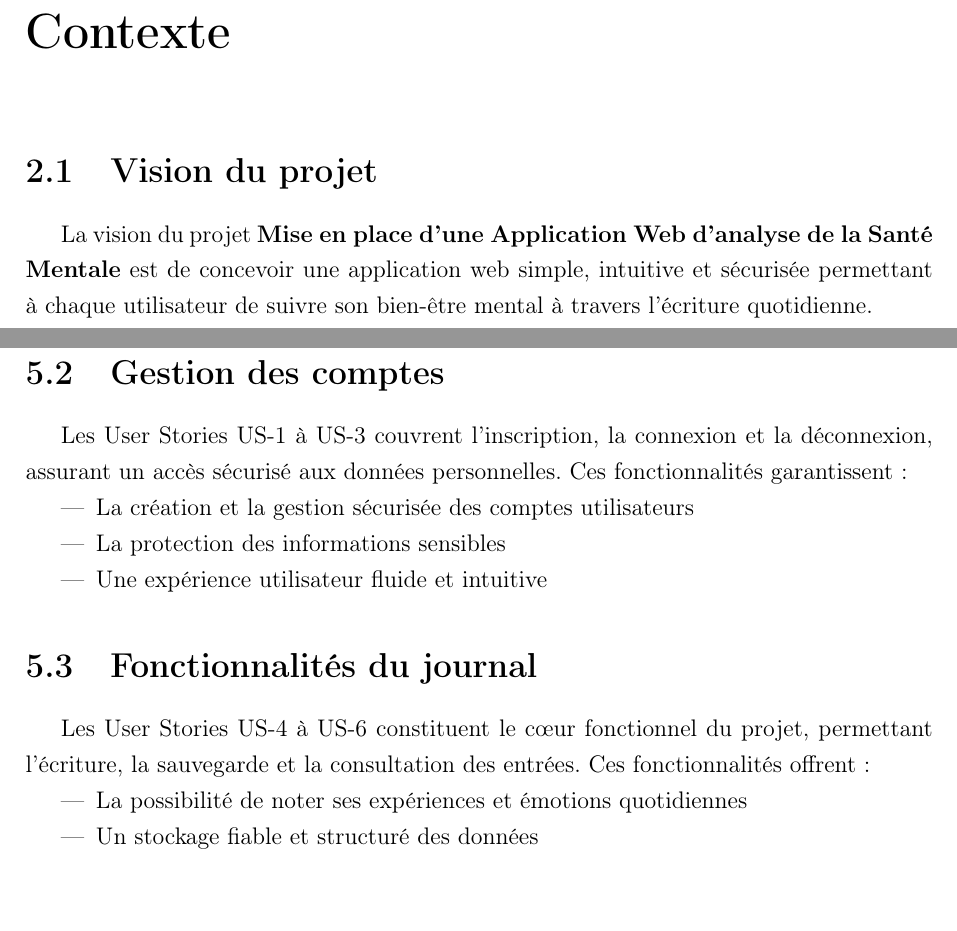
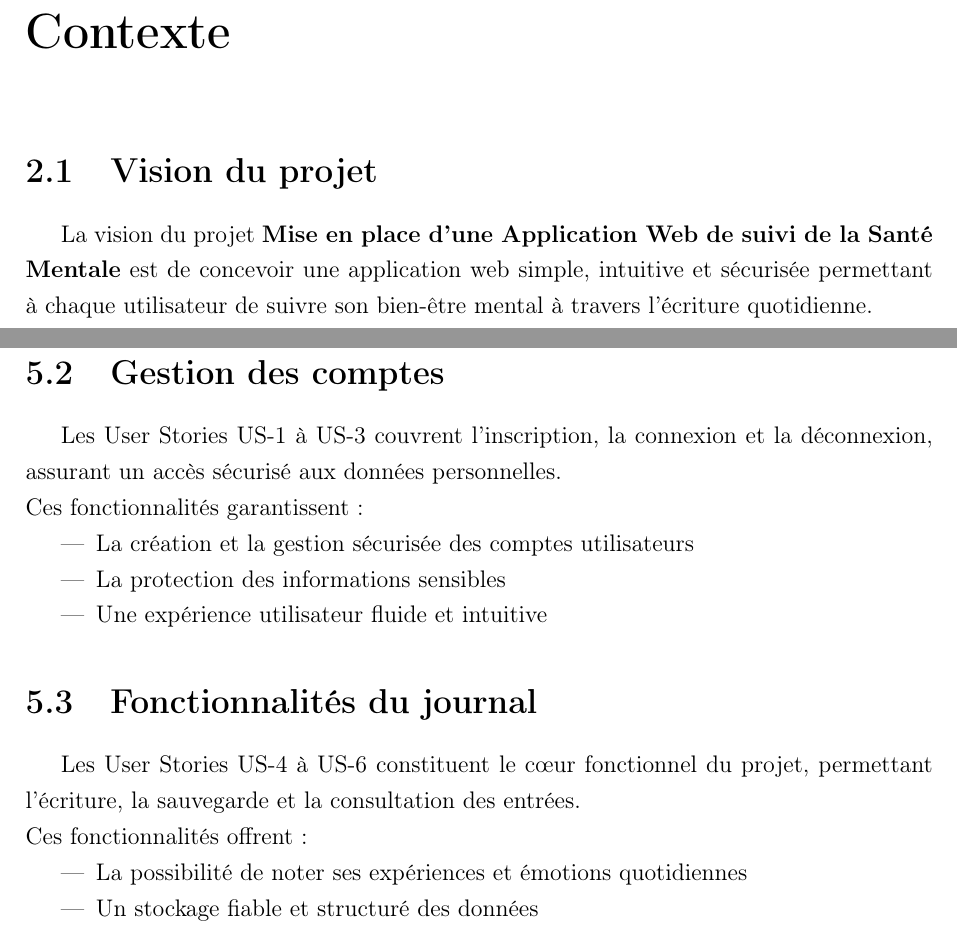
Before and after one commit to raniamaamer/Mental-Well-Being, a LaTeX document (main.tex, which reads sections/backlog.tex, sections/vision.tex): two parts of pages 5 and 12 of 22, joined at a grey line, cut so that both start at the same text, the shorter picture padded with empty space. Compiled offline with pdfLaTeX.

Commit message:
feat: vision.tex

```diff
--- a/sections/backlog.tex
+++ b/sections/backlog.tex
@@ -8,7 +8,7 @@ Il sert de référence pour l’équipe de développement et permet de planifier
 
 Les User Stories US-1 à US-3 couvrent l’inscription, la connexion et la déconnexion,
 assurant un accès sécurisé aux données personnelles.
-Ces fonctionnalités garantissent :
+\newline Ces fonctionnalités garantissent :
 \begin{itemize}
     \item La création et la gestion sécurisée des comptes utilisateurs
     \item La protection des informations sensibles
@@ -19,7 +19,7 @@ Ces fonctionnalités garantissent :
 
 Les User Stories US-4 à US-6 constituent le cœur fonctionnel du projet, permettant
 l’écriture, la sauvegarde et la consultation des entrées.
-Ces fonctionnalités offrent :
+\newline Ces fonctionnalités offrent :
 \begin{itemize}
     \item La possibilité de noter ses expériences et émotions quotidiennes
     \item Un stockage fiable et structuré des données
--- a/sections/vision.tex
+++ b/sections/vision.tex
@@ -1,6 +1,6 @@
 \section{Vision du projet}
 
-La vision du projet \textbf{Mise en place d'une Application Web d'analyse de la Santé Mentale} est de concevoir une application
+La vision du projet \textbf{Mise en place d'une Application Web de suivi de la Santé Mentale} est de concevoir une application
 web simple, intuitive et sécurisée permettant à chaque utilisateur de suivre son
 bien-être mental à travers l’écriture quotidienne.
 
```
Also changed, not shown: main.pdf, 1 other file.
